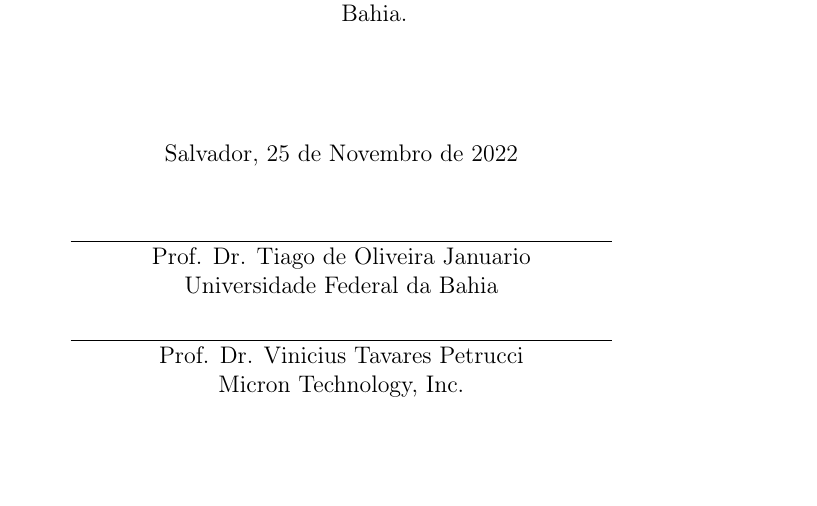
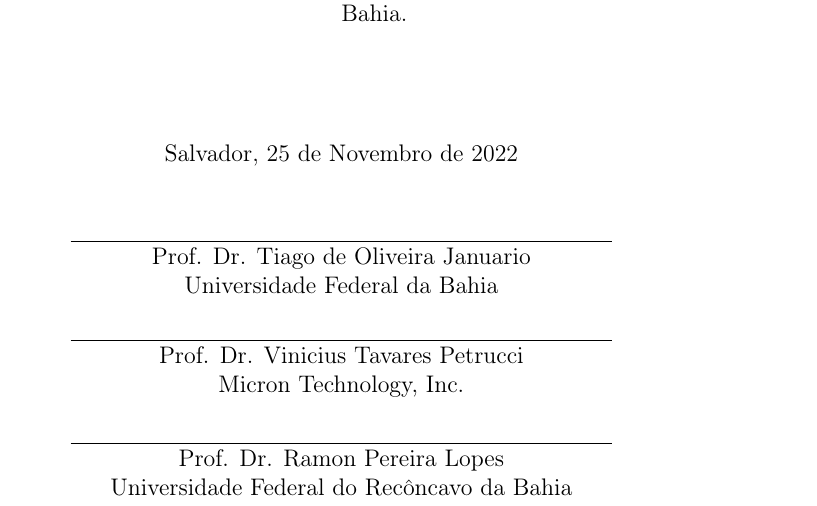
Before and after one commit to thelink2012/undergrad-thesis, a LaTeX thesis (main.tex): part of page 5 of 67, cut so that both start at the same text. Compiled offline with pdfLaTeX.

Commit message:
add third comitte member

```diff
--- a/main.tex
+++ b/main.tex
@@ -160,7 +160,7 @@ line/.style={-latex}
 \approvalsheet{Salvador, 25 de Novembro de 2022}{
    \comittemember{Prof. Dr. Tiago de Oliveira Januario}{Universidade Federal da Bahia}
    \comittemember{Prof. Dr. Vinicius Tavares Petrucci}{Micron Technology, Inc.}
-   %\comittemember{Prof. Dr. Professor 3}{Universidade Federal da Bahia}
+   \comittemember{Prof. Dr. Ramon Pereira Lopes}{Universidade Federal do Recôncavo da Bahia}
    % Para mestrado, apenas 3.
    % \comittemember{Prof. Dr. Professor 4}{Universidade HJKL}
    % \comittemember{Profa. Dra. Professora 5}{Universidade QWERTY}
```
